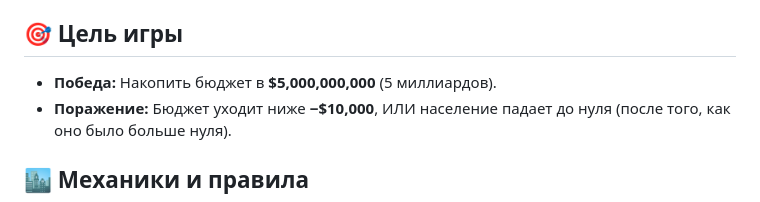
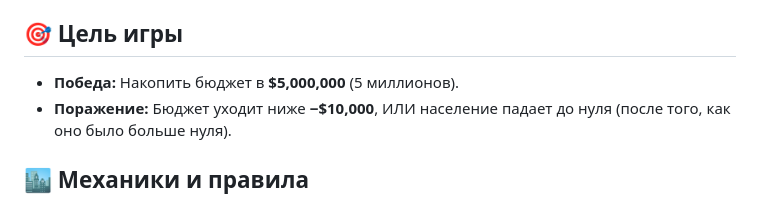
Before and after one commit to priwete/IzoCity, a Markdown page: readme.md, the part around the change. Drawn GitHub-style.

```diff
--- a/readme.md
+++ b/readme.md
@@ -40,7 +40,7 @@
 
 ## 🎯 Цель игры
 
-* **Победа:** Накопить бюджет в **$5,000,000,000** (5 миллиардов).
+* **Победа:** Накопить бюджет в **$5,000,000** (5 миллионов).
 * **Поражение:** Бюджет уходит ниже **−$10,000**, ИЛИ население падает до нуля (после того, как оно было больше нуля).
 
 ## 🏙️ Механики и правила
```
